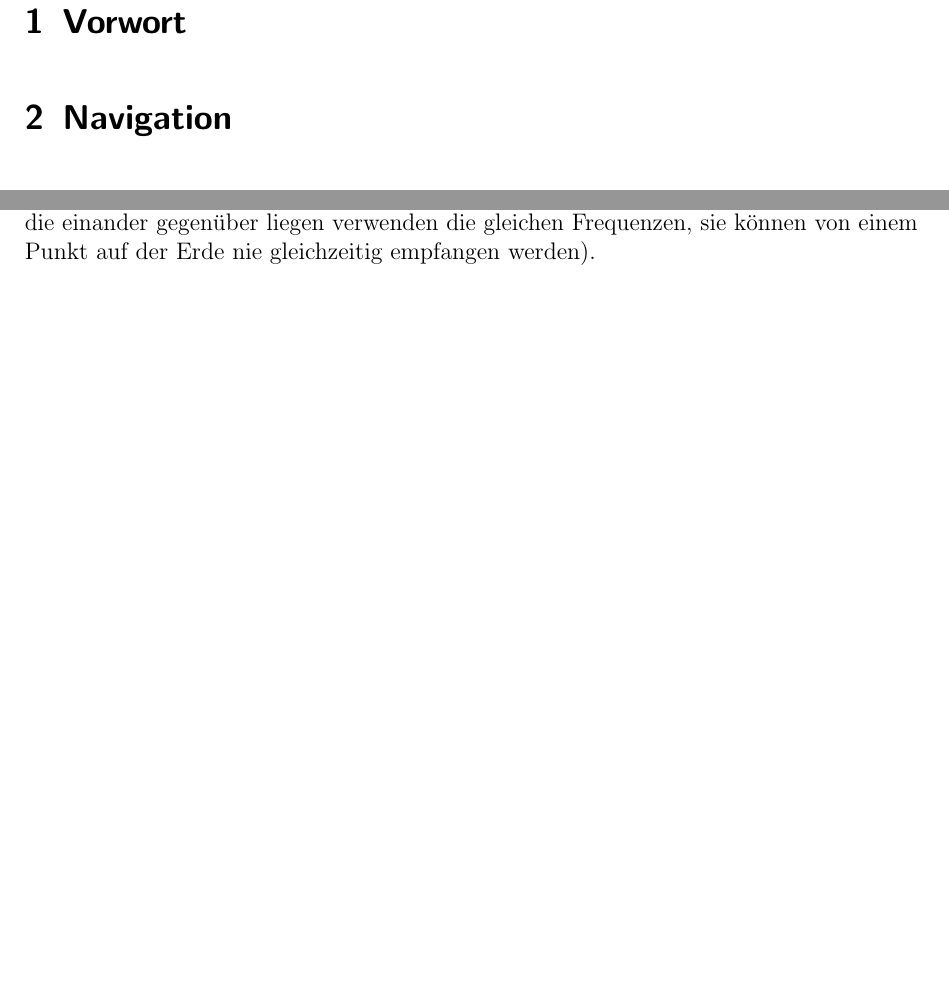
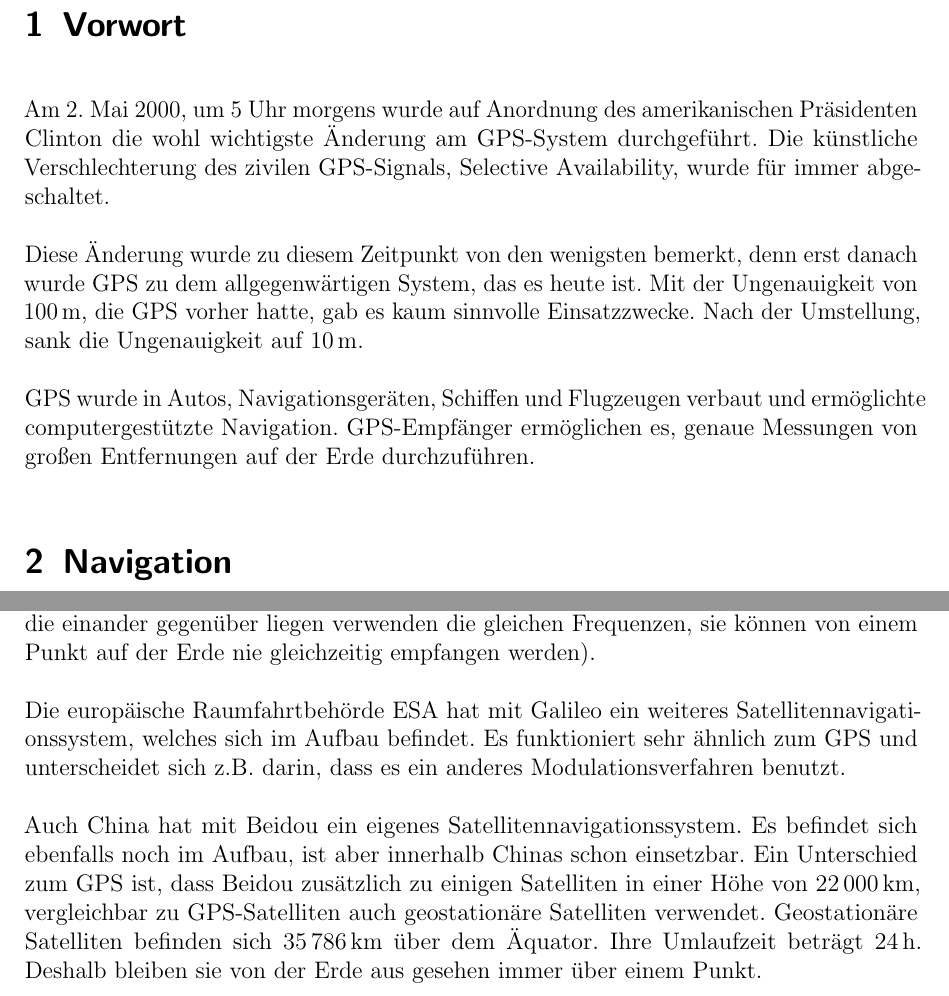
Before and after one commit to xanecs/gfs-gps, a LaTeX document (paper/main.tex): two parts of pages 3 and 19 of 20, joined at a grey line, cut so that both start at the same text, the shorter picture padded with empty space. Compiled offline with pdfLaTeX.

Commit message:
Alternatives, Preface

```diff
--- a/paper/main.tex
+++ b/paper/main.tex
@@ -25,6 +26,11 @@
 \KOMAoptions{parskip=full}
 
 \section{Vorwort}
+Am 2. Mai 2000, um 5 Uhr morgens wurde auf Anordnung des amerikanischen Präsidenten Clinton die wohl wichtigste Änderung am GPS-System durchgeführt. Die künstliche Verschlechterung des zivilen GPS-Signals, Selective Availability, wurde für immer abgeschaltet.
+
+Diese Änderung wurde zu diesem Zeitpunkt von den wenigsten bemerkt, denn erst danach wurde GPS zu dem allgegenwärtigen System, das es heute ist. Mit der Ungenauigkeit von \SI{100}{\meter}, die GPS vorher hatte, gab es kaum sinnvolle Einsatzzwecke. Nach der Umstellung, sank die Ungenauigkeit auf \SI{10}{\meter}.
+
+GPS wurde in Autos, Navigationsgeräten, Schiffen und Flugzeugen verbaut und ermöglichte computergestützte Navigation. GPS-Empfänger ermöglichen es, genaue Messungen von großen Entfernungen auf der Erde durchzuführen.
 \section{Navigation}
 Die satellitengestützten Navigationssysteme, die wir heute verwenden, benutzen das gleiche grundlegende Prinzip, das auch schon die Seefahrer der Antike eingesetzt haben, als sie sich an den Sternen orientiert haben.
 
@@ -348,8 +354,9 @@ GPS ist nicht das einzige Globale Satellitennavigationssystem. Parallel zur Entw
 
 GLONASS funktioniert im Grunde genommen genau so wie GPS. Im Gegensatz zum GPS verwendet das Russische System aber nicht das CDMA-Verfahren, um Satelliten zu Unterscheiden. Stattdessen sendet jeder Satellit auf zwei eigenen Frequenzen. (Satelliten, die einander gegenüber liegen verwenden die gleichen Frequenzen, sie können von einem Punkt auf der Erde nie gleichzeitig empfangen werden).
 
+Die europäische Raumfahrtbehörde ESA hat mit Galileo ein weiteres Satellitennavigationssystem, welches sich im Aufbau befindet. Es funktioniert sehr ähnlich zum GPS und unterscheidet sich z.B. darin, dass es ein anderes Modulationsverfahren benutzt.
 
-
+Auch China hat mit Beidou ein eigenes Satellitennavigationssystem. Es befindet sich ebenfalls noch im Aufbau, ist aber innerhalb Chinas schon einsetzbar. Ein Unterschied zum GPS ist, dass Beidou zusätzlich zu einigen Satelliten in einer Höhe von \SI{22000}{\kilo\meter}, vergleichbar zu GPS-Satelliten auch geostationäre Satelliten verwendet. Geostationäre Satelliten befinden sich \SI{35786}{\kilo\meter} über dem Äquator. Ihre Umlaufzeit beträgt \SI{24}{\hour}. Deshalb bleiben sie von der Erde aus gesehen immer über einem Punkt.
 \newpage
 \printbibliography
 
```
Also changed, not shown: paper/main.tex (1 more changed lines).
